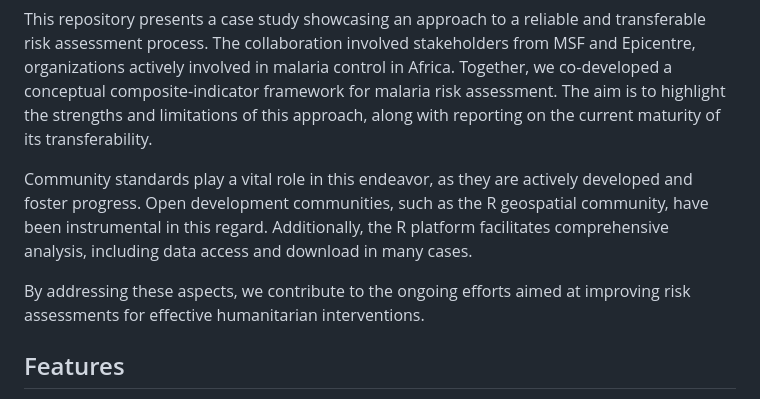
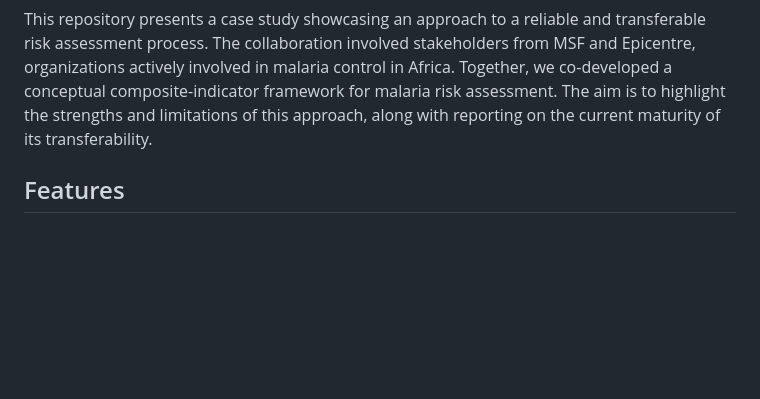
Before and after one commit to Menkli/malaria_risk, a Markdown page: README.md, the part around the change. Drawn GitHub-style; blank space fills up the shorter version.

Commit message:
Improved context info

```diff
--- a/README.md
+++ b/README.md
@@ -8,9 +8,6 @@ In the field of humanitarian work, coordination initiatives like INFORM undersco
 
 This repository presents a case study showcasing an approach to a reliable and transferable risk assessment process. The collaboration involved stakeholders from MSF and Epicentre, organizations actively involved in malaria control in Africa. Together, we co-developed a conceptual composite-indicator framework for malaria risk assessment. The aim is to highlight the strengths and limitations of this approach, along with reporting on the current maturity of its transferability.
 
-Community standards play a vital role in this endeavor, as they are actively developed and foster progress. Open development communities, such as the R geospatial community, have been instrumental in this regard. Additionally, the R platform facilitates comprehensive analysis, including data access and download in many cases.
-
-By addressing these aspects, we contribute to the ongoing efforts aimed at improving risk assessments for effective humanitarian interventions.
 
 ## Features
 
```
